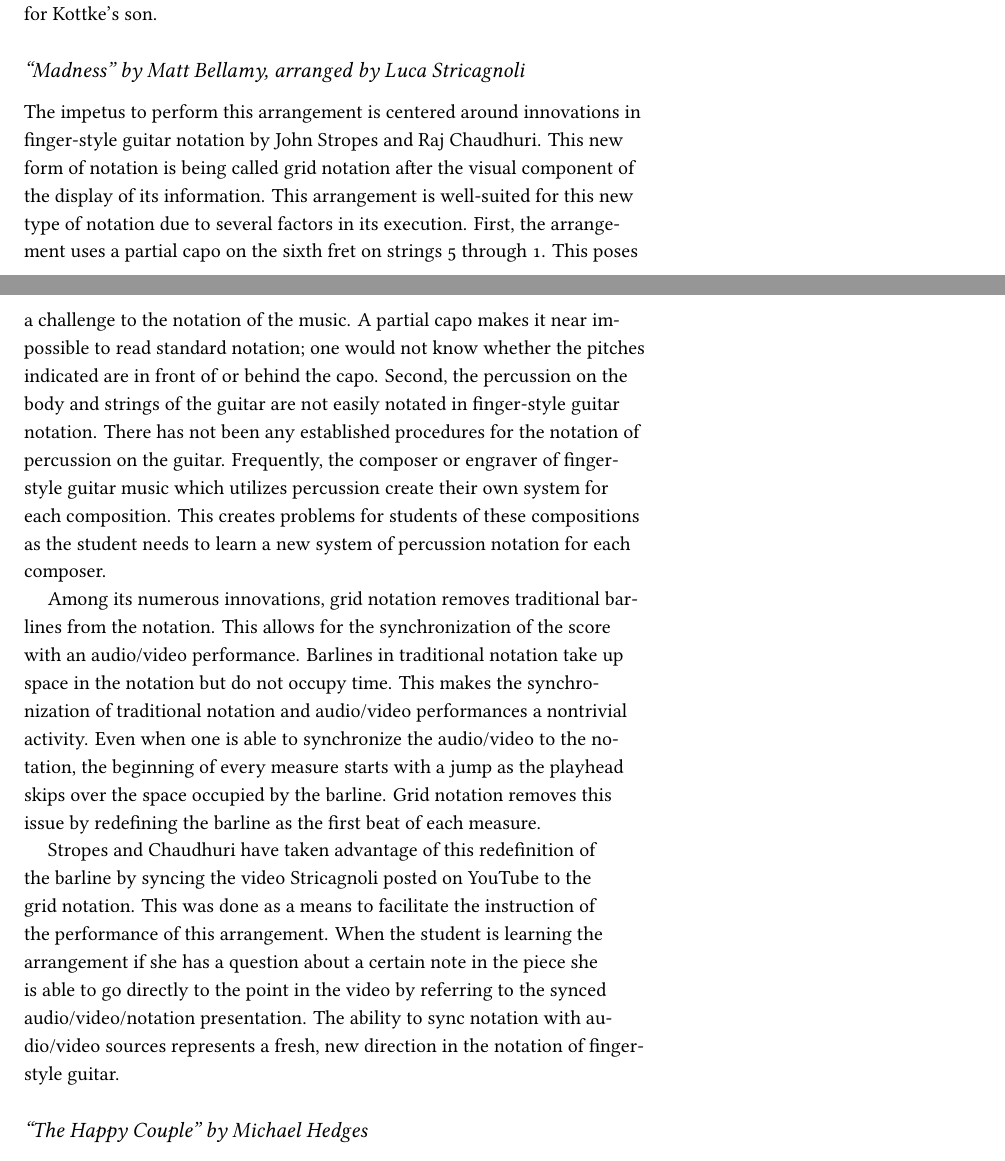
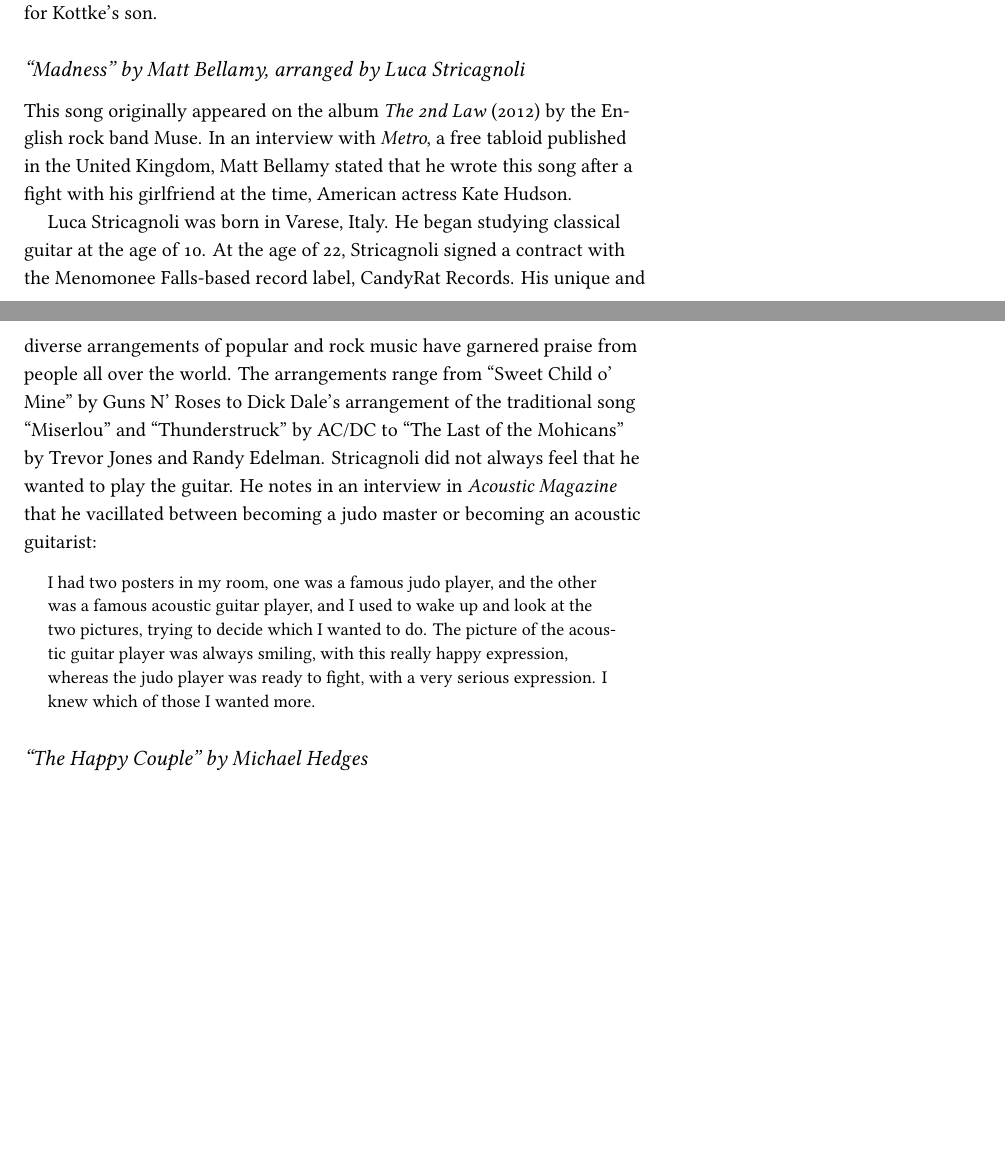
Before and after one commit to rachaelcarlson/TeXtonic, a LaTeX document (ProgramNotes/carlsonProgramNotes.tex): two parts of pages 5 and 6 of 7, joined at a grey line, cut so that both start at the same text, the shorter picture padded with empty space. Compiled offline with XeLaTeX.

Commit message:
More work

```diff
--- a/ProgramNotes/carlsonProgramNotes.tex
+++ b/ProgramNotes/carlsonProgramNotes.tex
@@ -299,24 +299,99 @@
 
 % ``Orange Room'' is in the key of D major. It starts with an alternating bass between D₃ and A₂. This alternating bass then moves to A₂ and E₂ with an A minor harmony. The alternating bass pattern in the introductory section establishes the tempo while establishing the melody in the lower strings. Unbeknownst to the listener, the alternating bass line \emph{is} the melody in both of those sections. This movement serves as a spellbinding close to the medley.
 \subsection*{``Madness'' by Matt Bellamy, arranged by Luca Stricagnoli}
-The impetus to perform this arrangement is centered around innovations in finger-style guitar notation by John Stropes and Raj Chaudhuri. This new form of notation is being called grid notation after the visual component of the display of its information. This arrangement is well-suited for this new type of notation due to several factors in its execution. First, the arrangement uses a partial capo on the sixth fret on strings 5 through 1. This poses a challenge to the notation of the music. A partial capo makes it near impossible to read standard notation; one would not know whether the pitches indicated are in front of or behind the capo. Second, the percussion on the body and strings of the guitar are not easily notated in finger-style guitar notation. There has not been any established procedures for the notation of percussion on the guitar. Frequently, the composer or engraver of finger-style guitar music which utilizes percussion create their own system for each composition. This creates problems for students of these compositions as the student needs to learn a new system of percussion notation for each composer.
+This song originally appeared on the album \emph{The 2nd Law} (2012) by the English
+rock band Muse. In an interview with \emph{Metro}, a free tabloid published in
+the United Kingdom, Matt Bellamy stated that he wrote this song after a fight
+with his girlfriend at the time, American actress Kate Hudson.
 
-% Grid notation is a child of stringed-instrument tablature; it tells the reader where to place her fingers. The display of rhythm in tablature has changed over the course of the last six centuries. It started by writing the longest value in the composition as a quarter note and then each shorter time value is displayed in relation to the quarter note. These rhythmic values are displayed above the staff. Once the rhythmic value is displayed each subsequent note is of that value unless otherwise indicated.  The bulk of contemporary tablature does not list rhythmic values. Innovations in finger-style guitar notation have lead to displaying rhythmic values of the right hand below the staff. Grid notation displays rhythm differently than all of these previous methods. There are two measures per system. Each measure is divided into four beats, notated with vertical gray lines. The first beat of each measure is notated with a thick gray line which also serves as the barline. Each beat is subdivided into four sixteenth notes notated with a thin gray line. The numbers, which indicate the fret upon which the finger is to be placed, are typeset on the vertical gray lines.
+Luca Stricagnoli was born in Varese, Italy. He began studying classical guitar
+at the age of 10. At the age of 22, Stricagnoli signed a contract with the
+Menomonee Falls-based record label, CandyRat Records. His unique and diverse
+arrangements of popular and rock music have garnered praise from people all
+over the world. The arrangements range from ``Sweet Child o' Mine'' by Guns N'
+Roses to Dick Dale's arrangement of the traditional song ``Miserlou'' and
+``Thunderstruck'' by AC/DC to ``The Last of the Mohicans'' by Trevor Jones and
+Randy Edelman. Stricagnoli did not always feel that he wanted to play the
+guitar. He notes in an interview in \emph{Acoustic Magazine} that he
+vacillated between becoming a judo master or becoming an acoustic guitarist:
+\begin{quote}
+  I had two posters in my room, one was a famous judo player, and the other
+  was a famous acoustic guitar player, and I used to wake up and look at the
+  two pictures, trying to decide which I wanted to do. The picture of the
+  acoustic guitar player was always smiling, with this really happy
+  expression, whereas the judo player was ready to fight, with a very serious
+  expression. I knew which of those I wanted more.
+\end{quote}
 
-Among its numerous innovations, grid notation removes traditional barlines
-from the notation. This allows for the synchronization of the score with an
-audio/video performance. Barlines in traditional notation take up space in the
-notation but do not occupy time. This makes the synchronization of traditional
-notation and audio/video performances a nontrivial activity. Even when one is
-able to synchronize the audio/video to the notation, the beginning of every
-measure starts with a jump as the playhead skips over the space occupied by
-the barline. Grid notation removes this issue by redefining the barline as the first beat of each measure.
+% The impetus to perform this arrangement is centered around innovations in
+% finger-style guitar notation by John Stropes and Raj Chaudhuri. This new form
+% of notation is being called grid notation after the visual component of the
+% display of its information. This arrangement is well-suited for this new type
+% of notation due to several factors in its execution. First, the arrangement
+% uses a partial capo on the sixth fret on strings 5 through 1. This poses a
+% challenge to the notation of the music. A partial capo makes it near
+% impossible to read standard notation; one would not know whether the pitches
+% indicated are in front of or behind the capo. Second, the percussion on the
+% body and strings of the guitar are not easily notated in finger-style guitar
+% notation. There has not been any established procedures for the notation of
+% percussion on the guitar. Frequently, the composer or engraver of finger-style
+% guitar music which utilizes percussion create their own system for each
+% composition. This creates problems for students of these compositions as the
+% student needs to learn a new system of percussion notation for each composer.
 
-Stropes and Chaudhuri have taken advantage of this redefinition of the barline by syncing the video Stricagnoli posted on YouTube to the grid notation. This was done as a means to facilitate the instruction of the performance of this arrangement. When the student is learning the arrangement if she has a question about a certain note in the piece she is able to go directly to the point in the video by referring to the synced audio/video/notation presentation. The ability to sync notation with audio/video sources represents a fresh, new direction in the notation of finger-style guitar.
+% Grid notation is a child of stringed-instrument tablature; it tells the
+% reader where to place her fingers. The display of rhythm in tablature has
+% changed over the course of the last six centuries. It started by writing the
+% longest value in the composition as a quarter note and then each shorter
+% time value is displayed in relation to the quarter note. These rhythmic
+% values are displayed above the staff. Once the rhythmic value is displayed
+% each subsequent note is of that value unless otherwise indicated.  The bulk
+% of contemporary tablature does not list rhythmic values. Innovations in
+% finger-style guitar notation have lead to displaying rhythmic values of the
+% right hand below the staff. Grid notation displays rhythm differently than
+% all of these previous methods. There are two measures per system. Each
+% measure is divided into four beats, notated with vertical gray lines. The
+% first beat of each measure is notated with a thick gray line which also
+% serves as the barline. Each beat is subdivided into four sixteenth notes
+% notated with a thin gray line. The numbers, which indicate the fret upon
+% which the finger is to be placed, are typeset on the vertical gray lines.
+
+% Among its numerous innovations, grid notation removes traditional barlines
+% from the notation. This allows for the synchronization of the score with an
+% audio/video performance. Barlines in traditional notation take up space in
+% the notation but do not occupy time. This makes the synchronization of
+% traditional notation and audio/video performances a nontrivial
+% activity. Even when one is able to synchronize the audio/video to the
+% notation, the beginning of every measure starts with a jump as the playhead
+% skips over the space occupied by the barline. Grid notation removes this
+% issue by redefining the barline as the first beat of each measure.
+
+% Stropes and Chaudhuri have taken advantage of this redefinition of the
+% barline by syncing the video Stricagnoli posted on YouTube to the grid
+% notation. This was done as a means to facilitate the instruction of the
+% performance of this arrangement. When the student is learning the
+% arrangement if she has a question about a certain note in the piece she is
+% able to go directly to the point in the video by referring to the synced
+% audio/video/notation presentation. The ability to sync notation with
+% audio/video sources represents a fresh, new direction in the notation of
+% finger-style guitar.
 \subsection*{``The Happy Couple'' by Michael Hedges}
-\emph{Klangfarbenmelodie} is a term coined by Arnold Schoenberg in \emph{Harmonielehre} (1911) in which it is discussed that one can use timbre as a structural element of composition similar to pitch in the create of melodic motives. Arnold Schoenberg states:
+\emph{Klangfarbenmelodie} is a term coined by Arnold Schoenberg in
+\emph{Harmonielehre} (1911) in which it is discussed that one can use timbre
+as a structural element of composition similar to pitch in the create of
+melodic motives. Arnold Schoenberg states:
 \begin{quote}
-  tone becomes perceptible by virtue of tone color, of which one dimension is pitch. Tone color is, thus, the main topic, pitch a subdivision. Pitch is nothing else but tone color measured in one direction. Now, if it is possible to create patterns out of tone colors that are differentiated according to pitch, patterns we call `melodies,' progressions, whose coherence (\emph{Zusammenhang}) evokes an effect analogous to thought processes, then it must also be possible to make such progressions out of the tone colors of the other dimension, out of that which we call simply `tone color,' progressions whose relations with one another work with a kind of logic entirely equivalent to that logic which satisfies us in the melody of pitches.
+  tone becomes perceptible by virtue of tone color, of which one dimension is
+  pitch. Tone color is, thus, the main topic, pitch a subdivision. Pitch is
+  nothing else but tone color measured in one direction. Now, if it is
+  possible to create patterns out of tone colors that are differentiated
+  according to pitch, patterns we call `melodies,' progressions, whose
+  coherence (\emph{Zusammenhang}) evokes an effect analogous to thought
+  processes, then it must also be possible to make such progressions out of
+  the tone colors of the other dimension, out of that which we call simply
+  `tone color,' progressions whose relations with one another work with a kind
+  of logic entirely equivalent to that logic which satisfies us in the melody
+  of pitches.
 \end{quote}
 This composition explores this technique through the use of two different
 strings playing the same pitch in a melody. The ability of the guitar to play
```
Also changed, not shown: ProgramNotes/carlsonProgramNotes.pdf.
